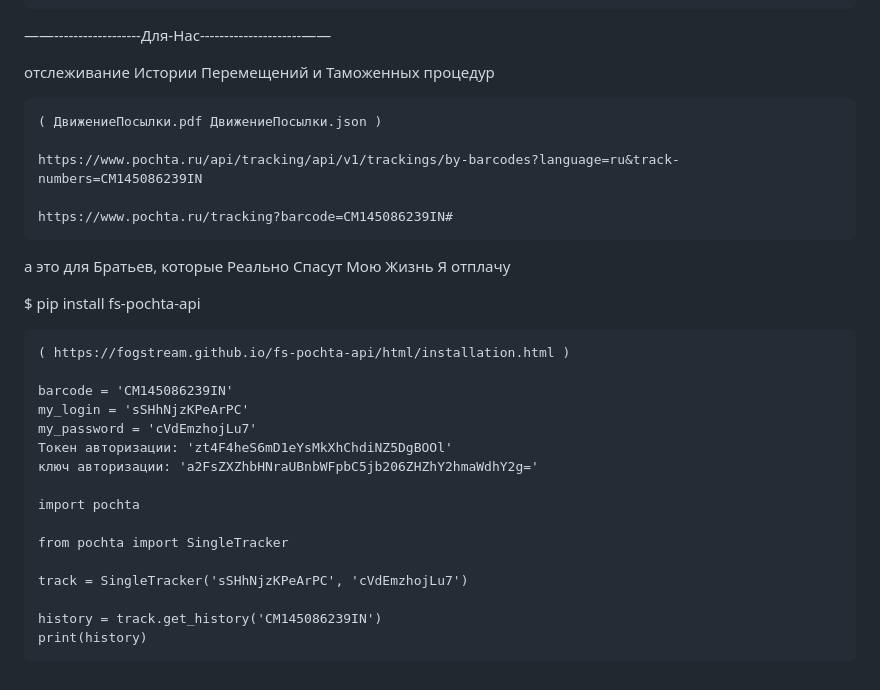
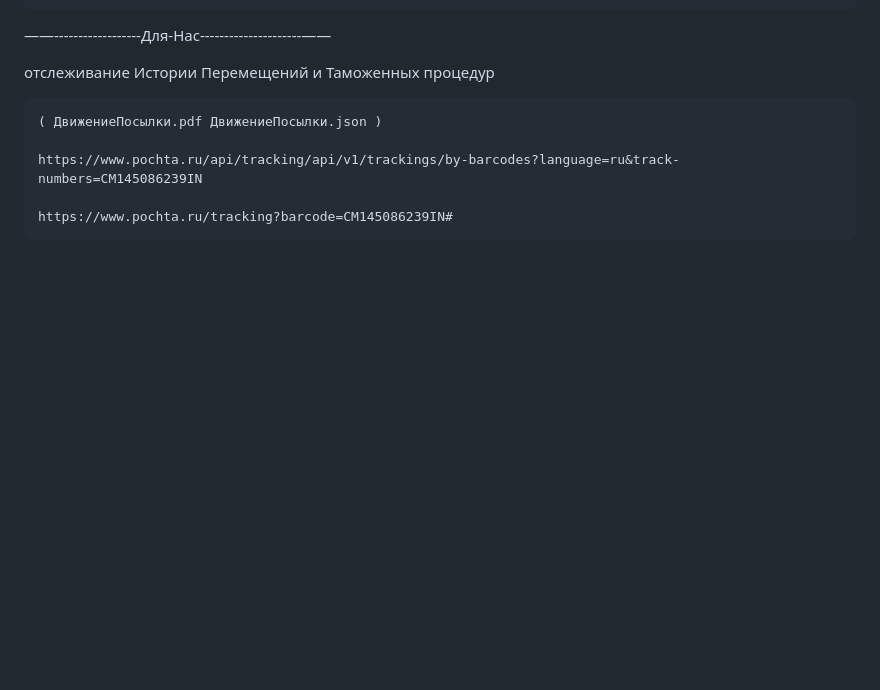
Before and after one commit to kalevalski/ugolovnoe-delo-modafinil, a Markdown page: ReadMe.md, the part around the change. GitHub-like rendering; blank space fills up the shorter version.

```diff
--- a/ReadMe.md
+++ b/ReadMe.md
@@ -608,26 +608,3 @@
     https://www.pochta.ru/api/tracking/api/v1/trackings/by-barcodes?language=ru&track-numbers=CM145086239IN
 
     https://www.pochta.ru/tracking?barcode=CM145086239IN#
-
-
-а это для Братьев, которые Реально Спасут Мою Жизнь
-Я отплачу
-
-$ pip install fs-pochta-api
-
-    ( https://fogstream.github.io/fs-pochta-api/html/installation.html )
-
-	barcode = 'CM145086239IN'
-	my_login = 'sSHhNjzKPeArPC'
-	my_password = 'cVdEmzhojLu7'
-	Токен авторизации: 'zt4F4heS6mD1eYsMkXhChdiNZ5DgBOOl'
-	ключ авторизации: 'a2FsZXZhbHNraUBnbWFpbC5jb206ZHZhY2hmaWdhY2g='
-
-	import pochta
-
-	from pochta import SingleTracker
-
-	track = SingleTracker('sSHhNjzKPeArPC', 'cVdEmzhojLu7')
-
-	history = track.get_history('CM145086239IN')
-	print(history)
```
